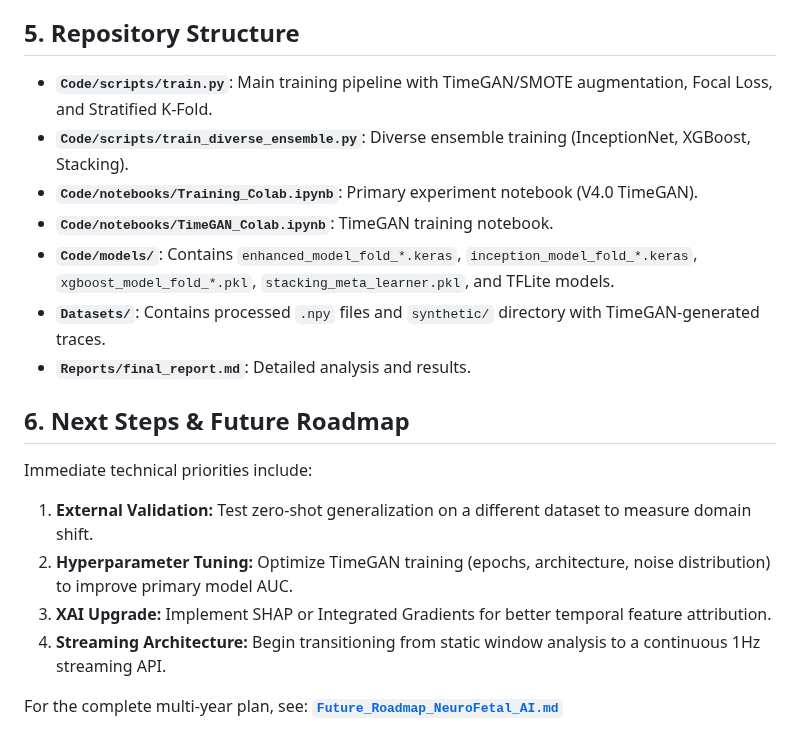
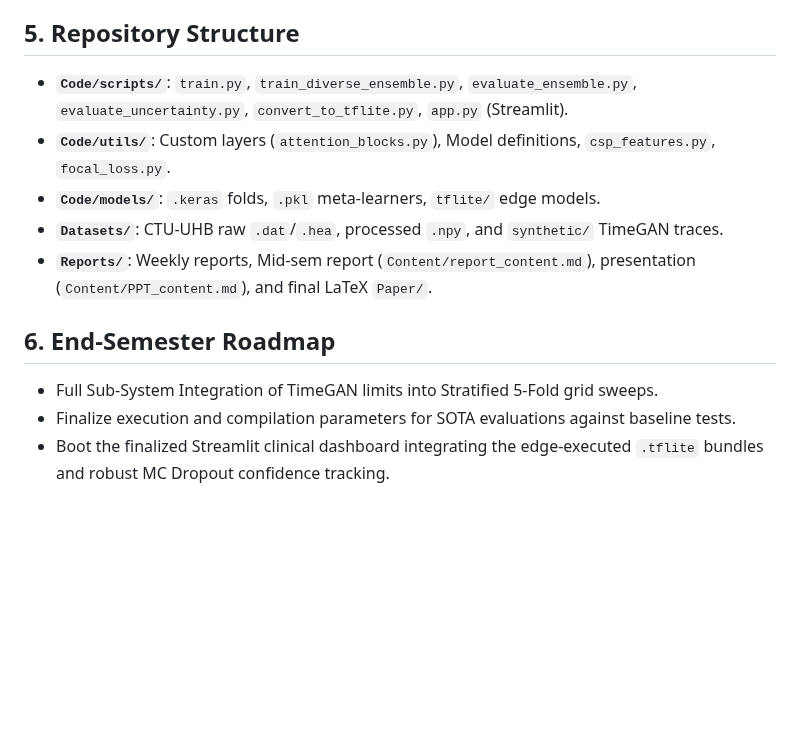
Before and after one commit to Krishna200608/NeuroFetal-AI, a Markdown page: Code/Project_Context_v4.0.md, the part around one of its changes. Drawn GitHub-style; blank space fills up the shorter version.

```diff
--- a/Code/Project_Context_v4.0.md
+++ b/Code/Project_Context_v4.0.md
@@ -50,18 +48,12 @@ A **Logistic Regression Meta-Learner** (stacking) combines the base model OOF pr
 
 ## 5. Repository Structure
-- **`Code/scripts/train.py`**: Main training pipeline with TimeGAN/SMOTE augmentation, Focal Loss, and Stratified K-Fold.
-- **`Code/scripts/train_diverse_ensemble.py`**: Diverse ensemble training (InceptionNet, XGBoost, Stacking).
-- **`Code/notebooks/Training_Colab.ipynb`**: Primary experiment notebook (V4.0 TimeGAN).
-- **`Code/notebooks/TimeGAN_Colab.ipynb`**: TimeGAN training notebook.
-- **`Code/models/`**: Contains `enhanced_model_fold_*.keras`, `inception_model_fold_*.keras`, `xgboost_model_fold_*.pkl`, `stacking_meta_learner.pkl`, and TFLite models.
-- **`Datasets/`**: Contains processed `.npy` files and `synthetic/` directory with TimeGAN-generated traces.
-- **`Reports/final_report.md`**: Detailed analysis and results.
+- **`Code/scripts/`**: `train.py`, `train_diverse_ensemble.py`, `evaluate_ensemble.py`, `evaluate_uncertainty.py`, `convert_to_tflite.py`, `app.py` (Streamlit).
+- **`Code/utils/`**: Custom layers (`attention_blocks.py`), Model definitions, `csp_features.py`, `focal_loss.py`.
+- **`Code/models/`**: `.keras` folds, `.pkl` meta-learners, `tflite/` edge models.
+- **`Datasets/`**: CTU-UHB raw `.dat`/`.hea`, processed `.npy`, and `synthetic/` TimeGAN traces.
+- **`Reports/`**: Weekly reports, Mid-sem report (`Content/report_content.md`), presentation (`Content/PPT_content.md`), and final LaTeX `Paper/`.
 
-## 6. Next Steps & Future Roadmap
-Immediate technical priorities include:
-1.  **External Validation:** Test zero-shot generalization on a different dataset to measure domain shift.
-2.  **Hyperparameter Tuning:** Optimize TimeGAN training (epochs, architecture, noise distribution) to improve primary model AUC.
-3.  **XAI Upgrade:** Implement SHAP or Integrated Gradients for better temporal feature attribution.
-4.  **Streaming Architecture:** Begin transitioning from static window analysis to a continuous 1Hz streaming API.
-
-For the complete multi-year plan, see: **[`Future_Roadmap_NeuroFetal_AI.md`](Future_Roadmap_NeuroFetal_AI.md)**
+## 6. End-Semester Roadmap
+- Full Sub-System Integration of TimeGAN limits into Stratified 5-Fold grid sweeps.
+- Finalize execution and compilation parameters for SOTA evaluations against baseline tests.
+- Boot the finalized Streamlit clinical dashboard integrating the edge-executed `.tflite` bundles and robust MC Dropout confidence tracking.
```
Also changed, not shown: other parts of Code/Project_Context_v4.0.md (+38 -40 lines).
